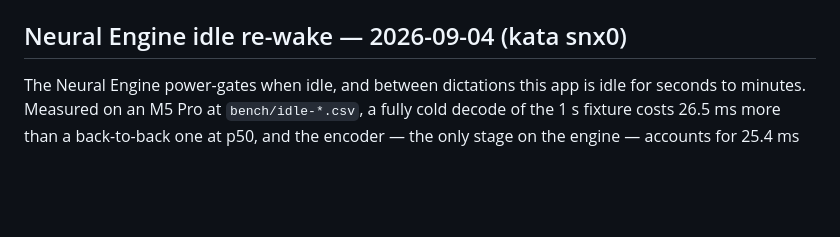
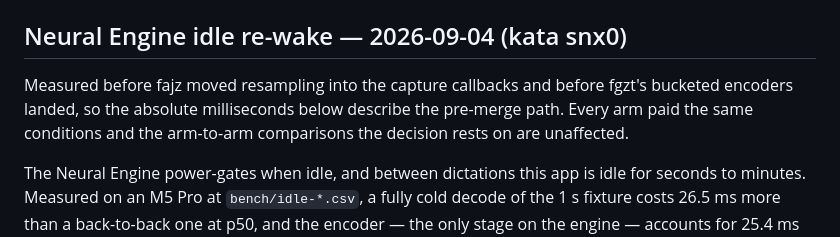
Before and after one commit to moorbrook/parakeet-rs, a Markdown page: docs/asr/PERF.md, the part around the change. Rendered like a GitHub page; blank space fills up the shorter version.

```diff
--- a/docs/asr/PERF.md
+++ b/docs/asr/PERF.md
@@ -278,6 +278,11 @@ reports and machine-verifiable summary are under `bench/qwen3-asr/`.
 
 ## Neural Engine idle re-wake — 2026-09-04 (kata snx0)
 
+Measured before fajz moved resampling into the capture callbacks and before
+fgzt's bucketed encoders landed, so the absolute milliseconds below describe
+the pre-merge path. Every arm paid the same conditions and the arm-to-arm
+comparisons the decision rests on are unaffected.
+
 The Neural Engine power-gates when idle, and between dictations this app is
 idle for seconds to minutes. Measured on an M5 Pro at `bench/idle-*.csv`, a
 fully cold decode of the 1 s fixture costs 26.5 ms more than a back-to-back one
```
Also changed, not shown: bench/README.md (+21 -0 lines).
